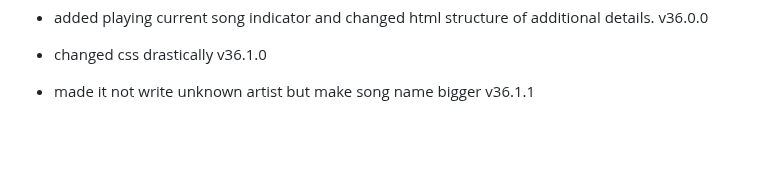
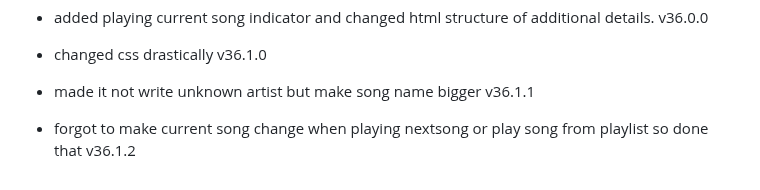
Before and after one commit to fish-aimf/sweetescape.github.io, a Markdown page: changelog.md, the part around the change. Drawn GitHub-style; blank space fills up the shorter version.

```diff
--- a/changelog.md
+++ b/changelog.md
@@ -266,3 +266,4 @@
 - added playing current song indicator and changed html structure of additional details. v36.0.0
 - changed css drastically v36.1.0
 - made it not write unknown artist but make song name bigger v36.1.1
+- forgot to make current song change when playing nextsong or play song from playlist so done that v36.1.2
```
